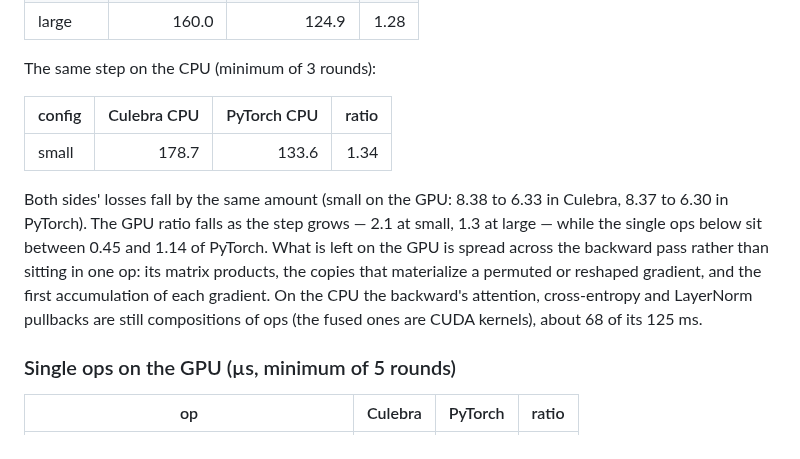
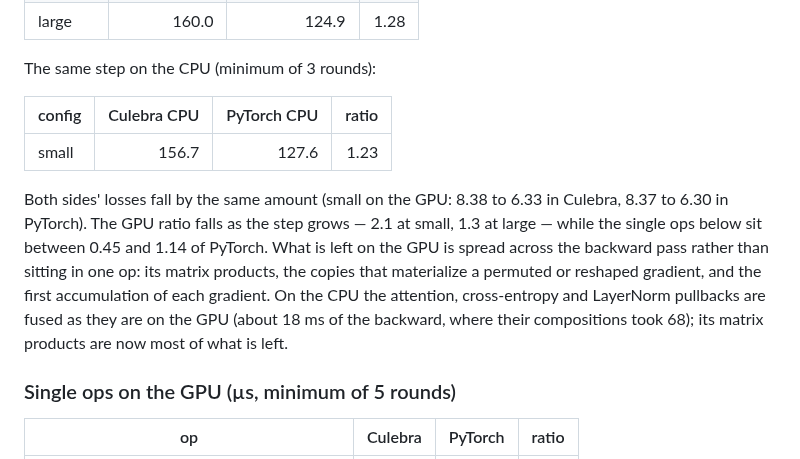
Before and after one commit to yhirose/culebra, a Markdown page: benchmarks/tensor/README.md, the part around the change. Rendered like a GitHub page.

Commit message:
vendor: bump cpp-tensorlib for the fused pullbacks on the CPU
Tensor's attention, cross-entropy and layer_norm VJPs already ask for the
fused pullback and compose on nullopt; the CPU now answers too, so a CPU
backward no longer composes them (68 -> 18 ms of the GPT-small backward).
bench-tensor's CPU GPT step 178.7 -> 156.7 ms against PyTorch's 127.6
(1.34 -> 1.23); the README's row and note follow.

```diff
--- a/benchmarks/tensor/README.md
+++ b/benchmarks/tensor/README.md
@@ -109,7 +109,7 @@ The same step on the CPU (minimum of 3 rounds):
 
 | config | Culebra CPU | PyTorch CPU | ratio |
 |---|---:|---:|---:|
-| small | 178.7 | 133.6 | 1.34 |
+| small | 156.7 | 127.6 | 1.23 |
 
 Both sides' losses fall by the same amount (small on the GPU: 8.38 to
 6.33 in Culebra, 8.37 to 6.30 in PyTorch). The GPU ratio falls as the
@@ -117,9 +117,10 @@ step grows — 2.1 at small, 1.3 at large — while the single ops below sit
 between 0.45 and 1.14 of PyTorch. What is left on the GPU is spread across
 the backward pass rather than sitting in one op: its matrix products, the
 copies that materialize a permuted or reshaped gradient, and the first
-accumulation of each gradient. On the CPU the backward's attention,
-cross-entropy and LayerNorm pullbacks are still compositions of ops (the
-fused ones are CUDA kernels), about 68 of its 125 ms.
+accumulation of each gradient. On the CPU the attention, cross-entropy and
+LayerNorm pullbacks are fused as they are on the GPU (about 18 ms of the
+backward, where their compositions took 68); its matrix products are now
+most of what is left.
 
 ### Single ops on the GPU (µs, minimum of 5 rounds)
 
```
